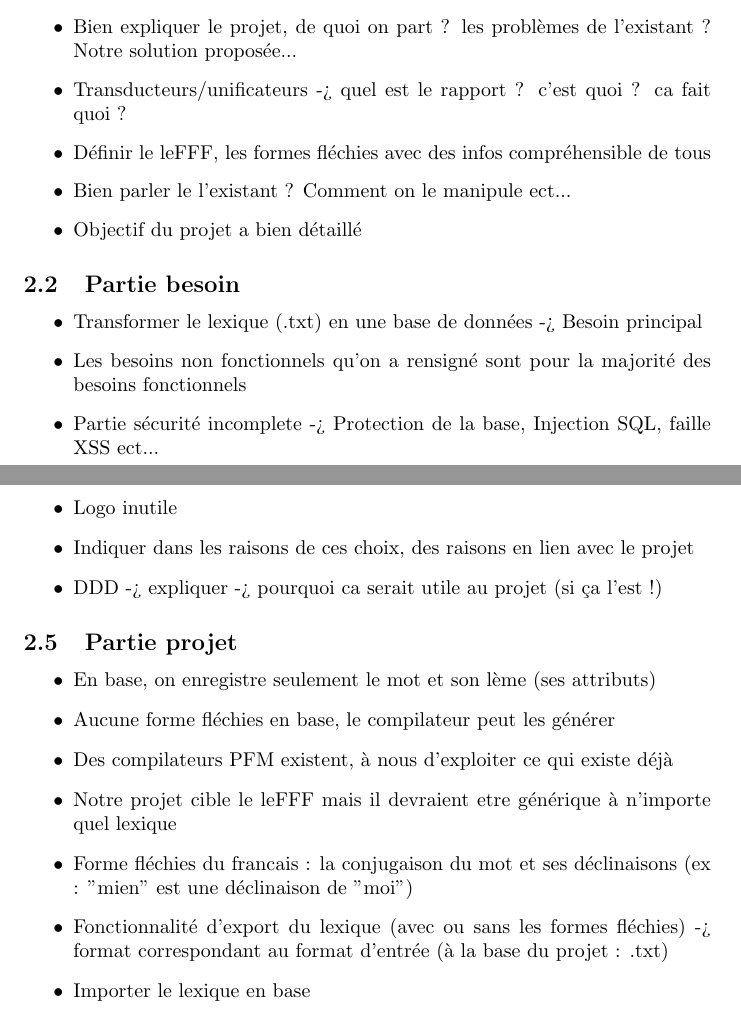
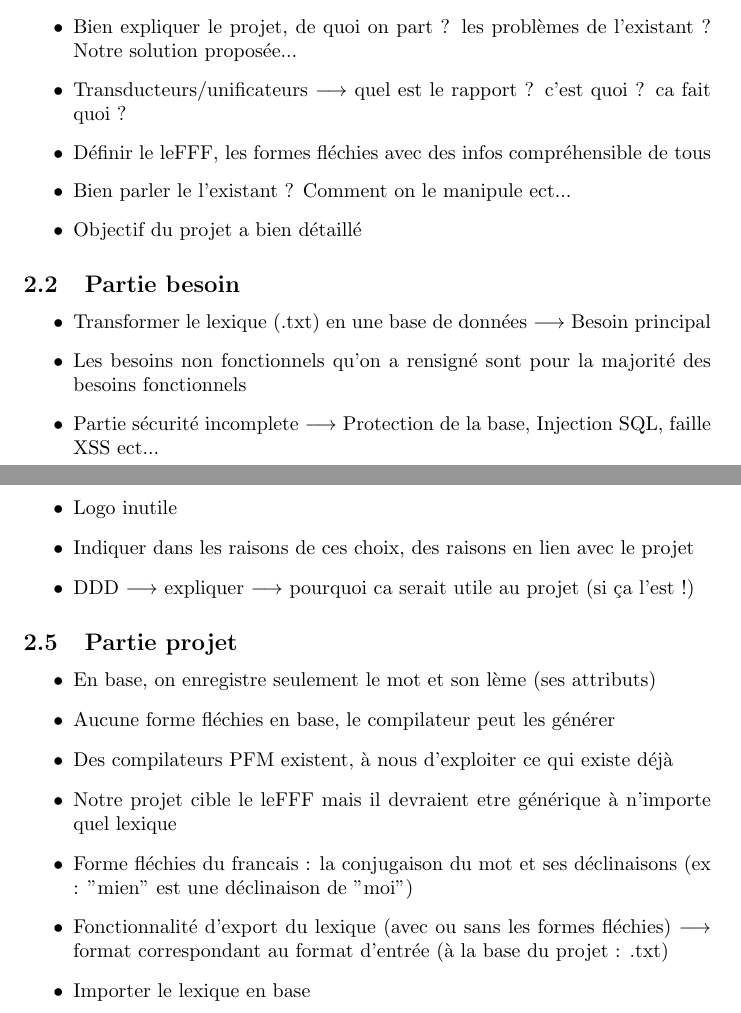
Before and after one commit to derflallys/ClicodromeduLeFFF, a LaTeX document (compte_rendus_tds/compte_rendu_td2.tex): two parts of pages 1 and 2 of 2, joined at a grey line, cut so that both start at the same text. Compiled offline with pdfLaTeX.

Commit message:
fleche td2

```diff
--- a/compte_rendus_tds/compte_rendu_td2.tex
+++ b/compte_rendus_tds/compte_rendu_td2.tex
@@ -18,7 +18,7 @@ Cette séance de TD avait pour but de faire un point sur la 2ème version du cah
     \item Introduction imcompréhensible, il faut citer les références quand on reprend des explications d'une source externe
     \item Citer les références du fichier .bibtex dans le cahier des besoins pour quelles apparaissent.
     \item Bien expliquer le projet, de quoi on part ? les problèmes de l'existant ? Notre solution proposée...
-    \item Transducteurs/unificateurs -> quel est le rapport ? c'est quoi ? ca fait quoi ?
+    \item Transducteurs/unificateurs $\longrightarrow$ quel est le rapport ? c'est quoi ? ca fait quoi ?
     \item Définir le leFFF, les formes fléchies avec des infos compréhensible de tous
     \item Bien parler le l'existant ? Comment on le manipule ect...
     \item Objectif du projet a bien détaillé
@@ -26,9 +26,9 @@ Cette séance de TD avait pour but de faire un point sur la 2ème version du cah
 
 \subsection{Partie besoin}
 \begin{itemize}
-    \item Transformer le lexique (.txt) en une base de données -> Besoin principal
+    \item Transformer le lexique (.txt) en une base de données $\longrightarrow$ Besoin principal
     \item Les besoins non fonctionnels qu'on a rensigné sont pour la majorité des besoins fonctionnels
-    \item Partie sécurité incomplete -> Protection de la base, Injection SQL, faille XSS ect...
+    \item Partie sécurité incomplete $\longrightarrow$ Protection de la base, Injection SQL, faille XSS ect...
 \end{itemize}
 
 \subsection{Partie Planning}
@@ -42,7 +42,7 @@ Cette séance de TD avait pour but de faire un point sur la 2ème version du cah
 \begin{itemize}
     \item Logo inutile
     \item Indiquer dans les raisons de ces choix, des raisons en lien avec le projet
-    \item DDD -> expliquer ->  pourquoi ca serait utile au projet (si ça l'est !)
+    \item DDD $\longrightarrow$ expliquer $\longrightarrow$  pourquoi ca serait utile au projet (si ça l'est !)
 \end{itemize}
 
 \subsection{Partie projet}
@@ -52,7 +52,7 @@ Cette séance de TD avait pour but de faire un point sur la 2ème version du cah
     \item Des compilateurs PFM existent, à nous d'exploiter ce qui existe déjà
     \item Notre projet cible le leFFF mais il devraient etre générique à n'importe quel lexique
     \item Forme fléchies du francais : la conjugaison du mot et ses déclinaisons (ex : "mien" est une déclinaison de "moi")
-    \item Fonctionnalité d'export du lexique (avec ou sans les formes fléchies) -> format correspondant au format d'entrée (à la base du projet : .txt)
+    \item Fonctionnalité d'export du lexique (avec ou sans les formes fléchies) $\longrightarrow$ format correspondant au format d'entrée (à la base du projet : .txt)
     \item Importer le lexique en base
 \end{itemize}
 \end{document}
```
